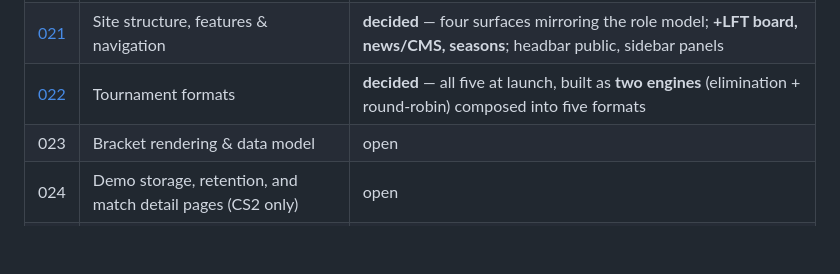
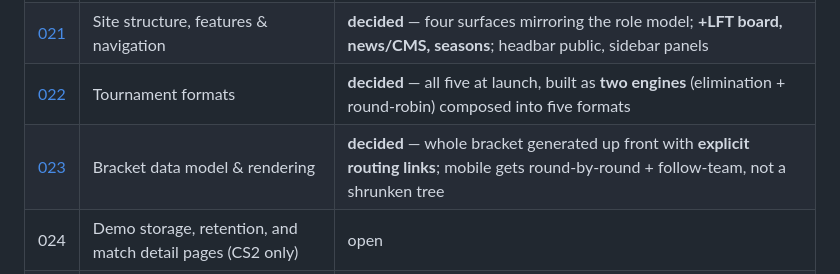
Before and after one commit to MajR0N/NEXTSKILL-PROJECT, a Markdown page: CONTEXT.md, the part around the change. Rendered like a GitHub page; blank space fills up the shorter version.

```diff
--- a/CONTEXT.md
+++ b/CONTEXT.md
@@ -258,7 +258,7 @@ Each item becomes a file in `docs/decisions/` once resolved. Status values:
 | 020 | Behaviour — animation & interaction budget | open |
 | [021](docs/decisions/021-site-structure.md) | Site structure, features & navigation | **decided** — four surfaces mirroring the role model; **+LFT board, news/CMS, seasons**; headbar public, sidebar panels |
 | [022](docs/decisions/022-tournament-formats.md) | Tournament formats | **decided** — all five at launch, built as **two engines** (elimination + round-robin) composed into five formats |
-| 023 | Bracket rendering & data model | open |
+| [023](docs/decisions/023-bracket.md) | Bracket data model & rendering | **decided** — whole bracket generated up front with **explicit routing links**; mobile gets round-by-round + follow-team, not a shrunken tree |
 | 024 | Demo storage, retention, and match detail pages (CS2 only) | open |
 | [025](docs/decisions/025-rating-system.md) | Rating, ranking & tiers | **decided** — one system, three layers. Team = **Glicko-2**, player = **OpenSkill**. Ranking/tiers are derived views, never stored |
 | 028 | Map veto & lobby UI | open |
```
Also changed, not shown: docs/decisions/023-bracket.md (added, +122 -0 lines).
